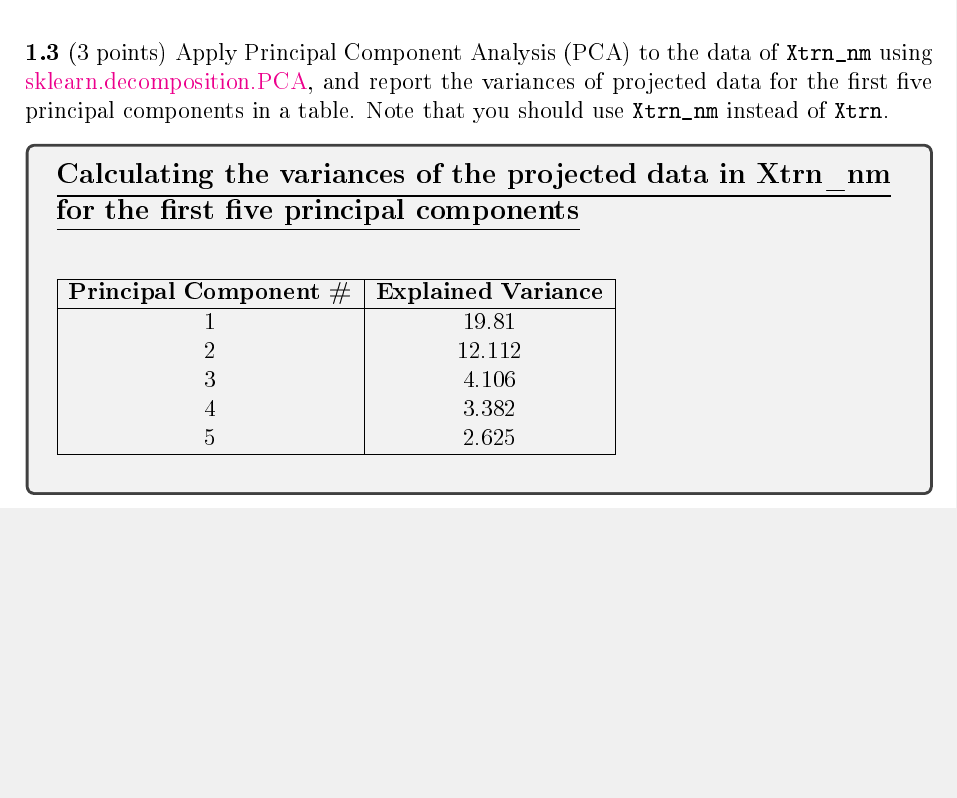
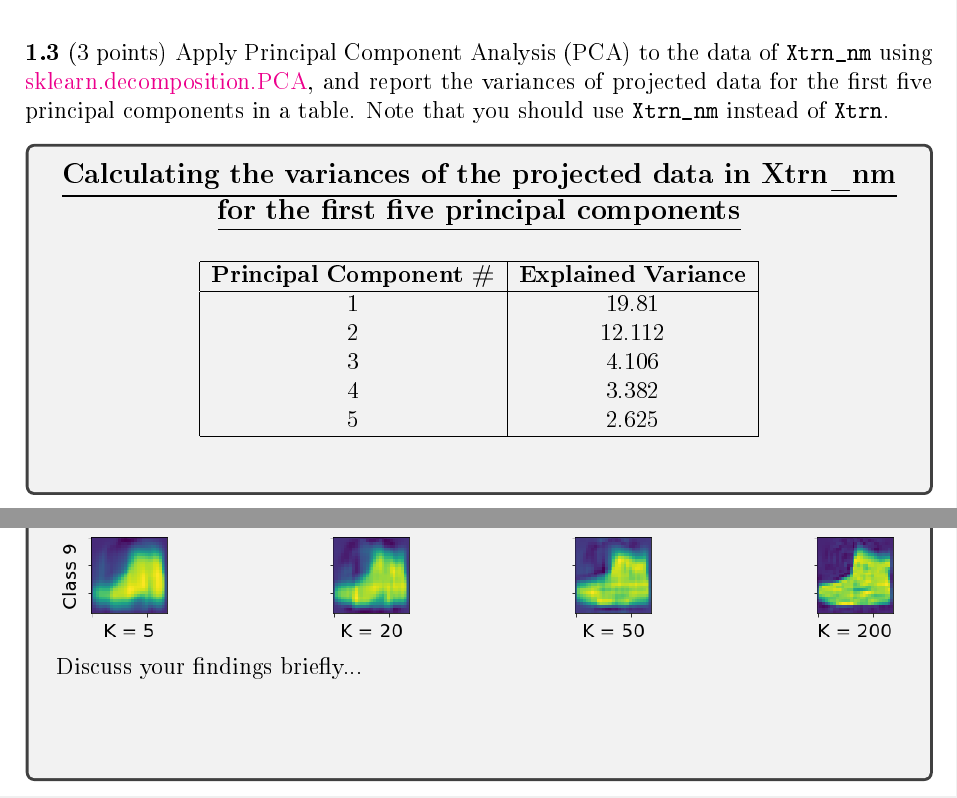
Before and after one commit to hwixley/IAML-cwk2, a LaTeX problem sheet (INFR10069-2020-CW2/Assignment_2.tex): part of page 3 of 21 before the commit and two parts of pages 3 and 7 of 21 after it, the two joined at a grey line, cut so that both start at the same text, the shorter picture padded with empty space. The pictures show the PDF file INFR10069-2020-CW2/Assignment_2.pdf that the author committed with the source.

Commit message:
lets get it

```diff
--- a/INFR10069-2020-CW2/Assignment_2.tex
+++ b/INFR10069-2020-CW2/Assignment_2.tex
@@ -128,9 +129,10 @@
 
 
     \begin{answerbox}{15em}
+        \begin{center}
         \textbf{\large{\underline{Calculating the variances of the projected data in Xtrn\_nm}}}\\
         \textbf{\large{\underline{for the first five principal components}}}\\
-        \vspace{0.5cm} \\
+        \vspace{0.5cm}
         \begin{tabular}{ |c|c| } \hline
         \textbf{Principal Component \#} & \textbf{Explained Variance} \\ \hline
         1 & 19.81 \\
@@ -139,6 +141,7 @@
         4 & 3.382 \\
         5 & 2.625 \\\hline
         \end{tabular}
+        \end{center}
     \end{answerbox}
 
 
```
Also changed, not shown: INFR10069-2020-CW2/Assignment_2.pdf, INFR10069-2020-CW2/Assignment_2.tex (4 more changed lines), 1 other file.
